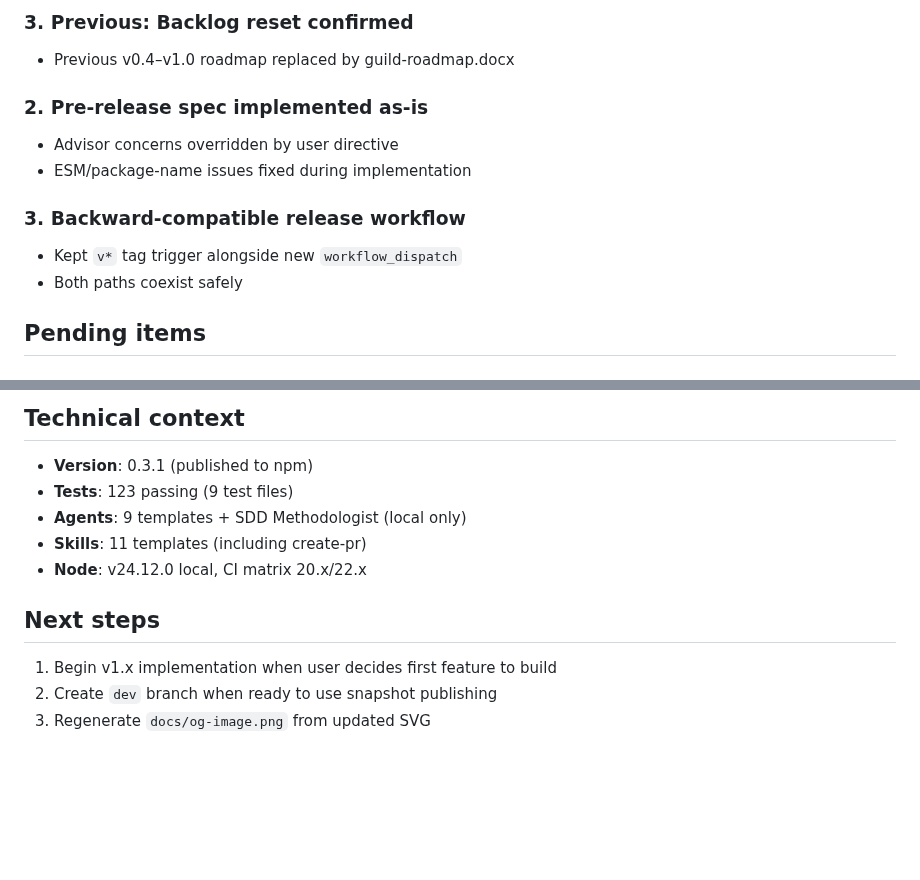
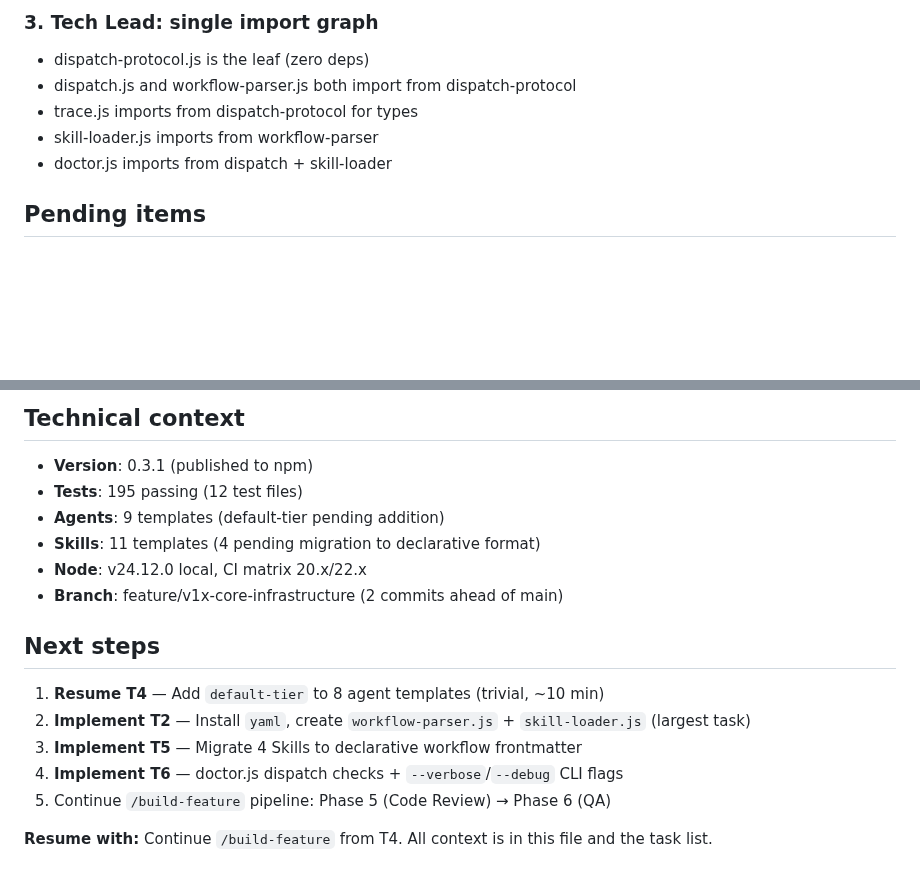
Before and after one commit to Guild-Agents/guild, a Markdown page: SESSION.md, 2 parts joined by grey strips. GitHub-like rendering; blank space fills up the shorter version.

```diff
--- a/SESSION.md
+++ b/SESSION.md
@@ -53,14 +69,10 @@ Full `/build-feature` pipeline — 6 phases completed:
 
-### 3. Previous: Backlog reset confirmed
-- Previous v0.4–v1.0 roadmap replaced by guild-roadmap.docx
-
-### 2. Pre-release spec implemented as-is
-- Advisor concerns overridden by user directive
-- ESM/package-name issues fixed during implementation
-
-### 3. Backward-compatible release workflow
-- Kept `v*` tag trigger alongside new `workflow_dispatch`
-- Both paths coexist safely
+### 3. Tech Lead: single import graph
+- dispatch-protocol.js is the leaf (zero deps)
+- dispatch.js and workflow-parser.js both import from dispatch-protocol
+- trace.js imports from dispatch-protocol for types
+- skill-loader.js imports from workflow-parser
+- doctor.js imports from dispatch + skill-loader
 
 ## Pending items
 
@@ -72,12 +84,17 @@ Snapshot workflow triggers on push to `dev`. Branch needs to be created when ado
 
 ## Technical context
 - **Version**: 0.3.1 (published to npm)
-- **Tests**: 123 passing (9 test files)
-- **Agents**: 9 templates + SDD Methodologist (local only)
-- **Skills**: 11 templates (including create-pr)
+- **Tests**: 195 passing (12 test files)
+- **Agents**: 9 templates (default-tier pending addition)
+- **Skills**: 11 templates (4 pending migration to declarative format)
 - **Node**: v24.12.0 local, CI matrix 20.x/22.x
+- **Branch**: feature/v1x-core-infrastructure (2 commits ahead of main)
 
 ## Next steps
-1. Begin v1.x implementation when user decides first feature to build
-2. Create `dev` branch when ready to use snapshot publishing
-3. Regenerate `docs/og-image.png` from updated SVG
+1. **Resume T4** — Add `default-tier` to 8 agent templates (trivial, ~10 min)
+2. **Implement T2** — Install `yaml`, create `workflow-parser.js` + `skill-loader.js` (largest task)
+3. **Implement T5** — Migrate 4 Skills to declarative workflow frontmatter
+4. **Implement T6** — doctor.js dispatch checks + `--verbose`/`--debug` CLI flags
+5. Continue `/build-feature` pipeline: Phase 5 (Code Review) → Phase 6 (QA)
+
+**Resume with:** Continue `/build-feature` from T4. All context is in this file and the task list.
```
Also changed, not shown: other parts of SESSION.md (+51 -35 lines).
